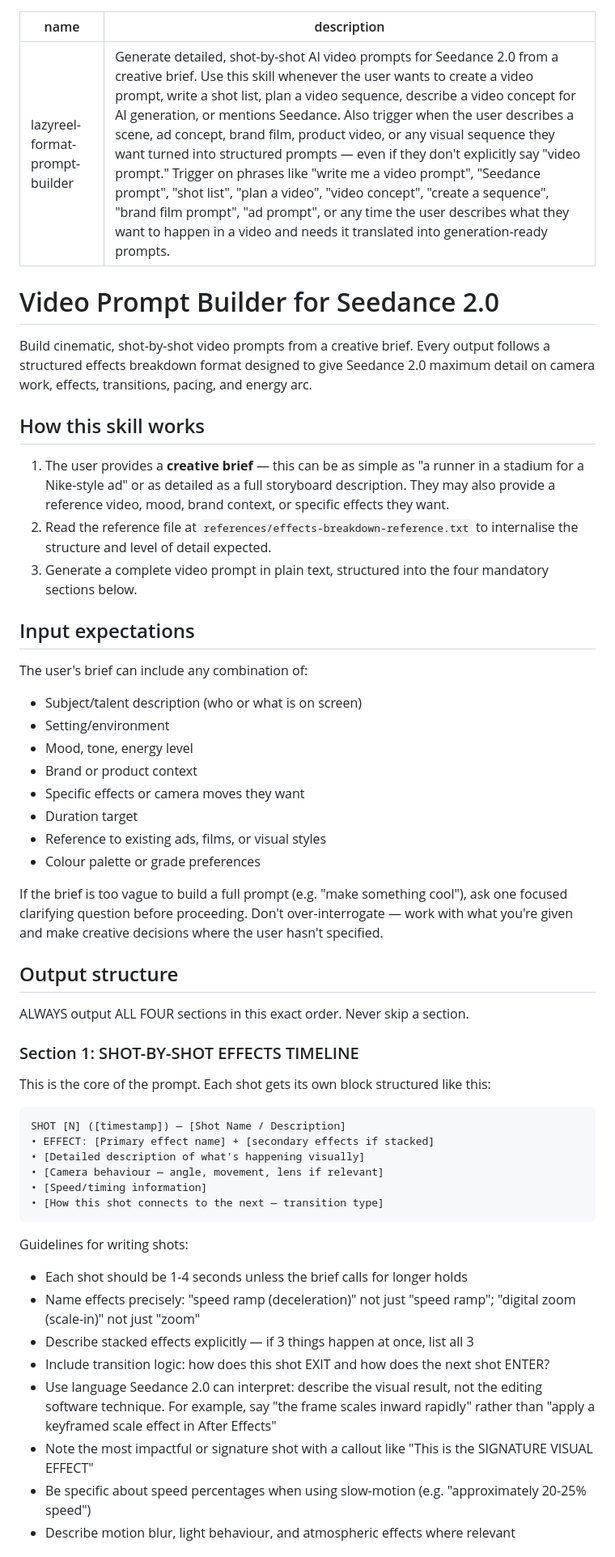
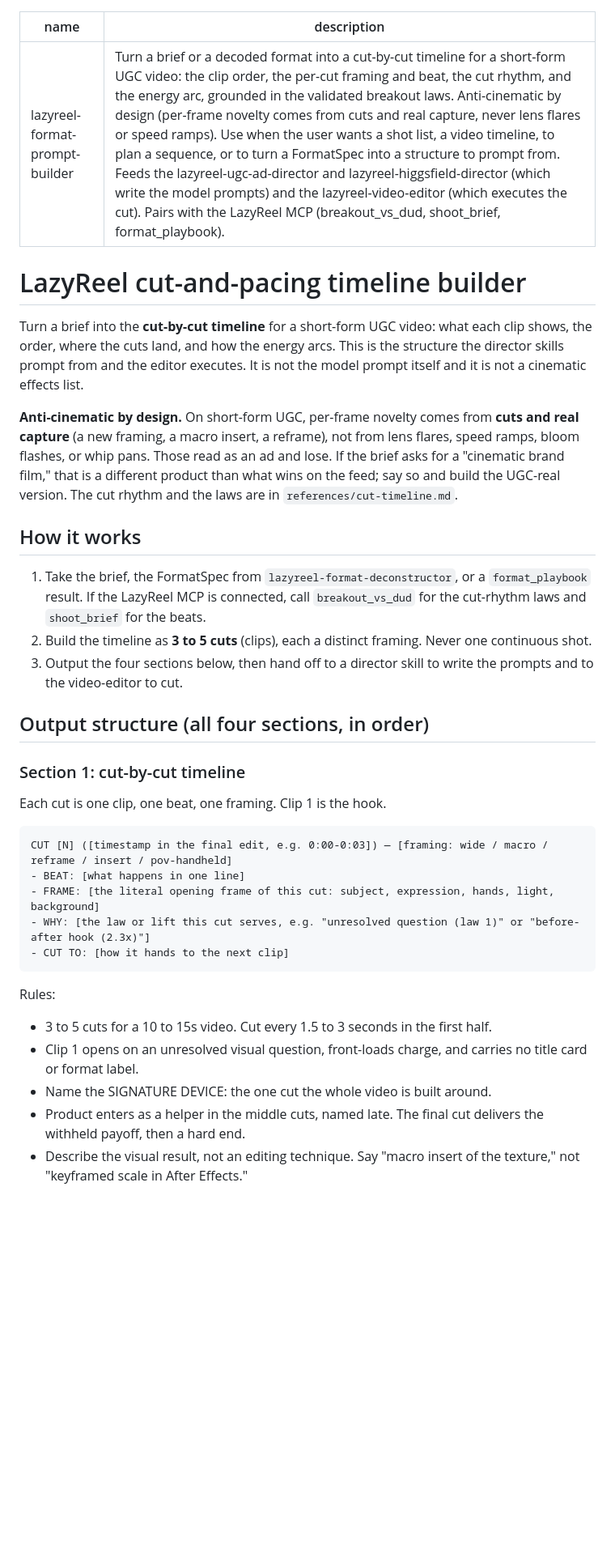
Before and after one commit to dylanpakd-cyber/lazyreel, a Markdown page: skills/lazyreel-format-prompt-builder/SKILL.md, the part around one of its changes. Shown at 81% size. GitHub-like rendering; blank space fills up the shorter version.

````diff
--- a/skills/lazyreel-format-prompt-builder/SKILL.md
+++ b/skills/lazyreel-format-prompt-builder/SKILL.md
@@ -1,56 +1,38 @@
 ---
 name: lazyreel-format-prompt-builder
-description: Generate detailed, shot-by-shot AI video prompts for Seedance 2.0 from a creative brief. Use this skill whenever the user wants to create a video prompt, write a shot list, plan a video sequence, describe a video concept for AI generation, or mentions Seedance. Also trigger when the user describes a scene, ad concept, brand film, product video, or any visual sequence they want turned into structured prompts — even if they don't explicitly say "video prompt." Trigger on phrases like "write me a video prompt", "Seedance prompt", "shot list", "plan a video", "video concept", "create a sequence", "brand film prompt", "ad prompt", or any time the user describes what they want to happen in a video and needs it translated into generation-ready prompts.
+description: Turn a brief or a decoded format into a cut-by-cut timeline for a short-form UGC video: the clip order, the per-cut framing and beat, the cut rhythm, and the energy arc, grounded in the validated breakout laws. Anti-cinematic by design (per-frame novelty comes from cuts and real capture, never lens flares or speed ramps). Use when the user wants a shot list, a video timeline, to plan a sequence, or to turn a FormatSpec into a structure to prompt from. Feeds the lazyreel-ugc-ad-director and lazyreel-higgsfield-director (which write the model prompts) and the lazyreel-video-editor (which executes the cut). Pairs with the LazyReel MCP (breakout_vs_dud, shoot_brief, format_playbook).
 ---
 
-# Video Prompt Builder for Seedance 2.0
+# LazyReel cut-and-pacing timeline builder
 
-Build cinematic, shot-by-shot video prompts from a creative brief. Every output follows a structured effects breakdown format designed to give Seedance 2.0 maximum detail on camera work, effects, transitions, pacing, and energy arc.
+Turn a brief into the **cut-by-cut timeline** for a short-form UGC video: what each clip shows, the order, where the cuts land, and how the energy arcs. This is the structure the director skills prompt from and the editor executes. It is not the model prompt itself and it is not a cinematic effects list.
 
-## How this skill works
+**Anti-cinematic by design.** On short-form UGC, per-frame novelty comes from **cuts and real capture** (a new framing, a macro insert, a reframe), not from lens flares, speed ramps, bloom flashes, or whip pans. Those read as an ad and lose. If the brief asks for a "cinematic brand film," that is a different product than what wins on the feed; say so and build the UGC-real version. The cut rhythm and the laws are in `references/cut-timeline.md`.
 
-1. The user provides a **creative brief** — this can be as simple as "a runner in a stadium for a Nike-style ad" or as detailed as a full storyboard description. They may also provide a reference video, mood, brand context, or specific effects they want.
-2. Read the reference file at `references/effects-breakdown-reference.txt` to internalise the structure and level of detail expected.
-3. Generate a complete video prompt in plain text, structured into the four mandatory sections below.
+## How it works
 
-## Input expectations
+1. Take the brief, the FormatSpec from `lazyreel-format-deconstructor`, or a `format_playbook` result. If the LazyReel MCP is connected, call `breakout_vs_dud` for the cut-rhythm laws and `shoot_brief` for the beats.
+2. Build the timeline as **3 to 5 cuts** (clips), each a distinct framing. Never one continuous shot.
+3. Output the four sections below, then hand off to a director skill to write the prompts and to the video-editor to cut.
 
-The user's brief can include any combination of:
-- Subject/talent description (who or what is on screen)
-- Setting/environment
-- Mood, tone, energy level
-- Brand or product context
-- Specific effects or camera moves they want
-- Duration target
-- Reference to existing ads, films, or visual styles
-- Colour palette or grade preferences
+## Output structure (all four sections, in order)
 
-If the brief is too vague to build a full prompt (e.g. "make something cool"), ask one focused clarifying question before proceeding. Don't over-interrogate — work with what you're given and make creative decisions where the user hasn't specified.
+### Section 1: cut-by-cut timeline
 
-## Output structure
-
-ALWAYS output ALL FOUR sections in this exact order. Never skip a section.
-
-### Section 1: SHOT-BY-SHOT EFFECTS TIMELINE
-
-This is the core of the prompt. Each shot gets its own block structured like this:
+Each cut is one clip, one beat, one framing. Clip 1 is the hook.
 
 ```
-SHOT [N] ([timestamp]) — [Shot Name / Description]
-• EFFECT: [Primary effect name] + [secondary effects if stacked]
-• [Detailed description of what's happening visually]
-• [Camera behaviour — angle, movement, lens if relevant]
-• [Speed/timing information]
-• [How this shot connects to the next — transition type]
+CUT [N] ([timestamp in the final edit, e.g. 0:00-0:03]) — [framing: wide / macro / reframe / insert / pov-handheld]
+- BEAT: [what happens in one line]
+- FRAME: [the literal opening frame of this cut: subject, expression, hands, light, background]
+- WHY: [the law or lift this cut serves, e.g. "unresolved question (law 1)" or "before-after hook (2.3x)"]
+- CUT TO: [how it hands to the next clip]
 ```
 
-Guidelines for writing shots:
-- Each shot should be 1-4 seconds unless the brief calls for longer holds
-- Name effects precisely: "speed ramp (deceleration)" not just "speed ramp"; "digital zoom (scale-in)" not just "zoom"
-- Describe stacked effects explicitly — if 3 things happen at once, list all 3
-- Include transition logic: how does this shot EXIT and how does the next shot ENTER?
-- Use language Seedance 2.0 can interpret: describe the visual result, not the editing software technique. For example, say "the frame scales inward rapidly" rather than "apply a keyframed scale effect in After Effects"
-- Note the most impactful or signature shot with a callout like "This is the SIGNATURE VISUAL EFFECT"
-- Be specific about speed percentages when using slow-motion (e.g. "approximately 20-25% speed")
-- Describe motion blur, light behaviour, and atmospheric effects where relevant
+Rules:
+- 3 to 5 cuts for a 10 to 15s video. Cut every 1.5 to 3 seconds in the first half.
+- Clip 1 opens on an unresolved visual question, front-loads charge, and carries no title card or format label.
+- Name the SIGNATURE DEVICE: the one cut the whole video is built around.
+- Product enters as a helper in the middle cuts, named late. The final cut delivers the withheld payoff, then a hard end.
+- Describe the visual result, not an editing technique. Say "macro insert of the texture," not "keyframed scale in After Effects."
 
````
Also changed, not shown: other parts of skills/lazyreel-format-prompt-builder/SKILL.md (+46 -48 lines), 1 other file.
